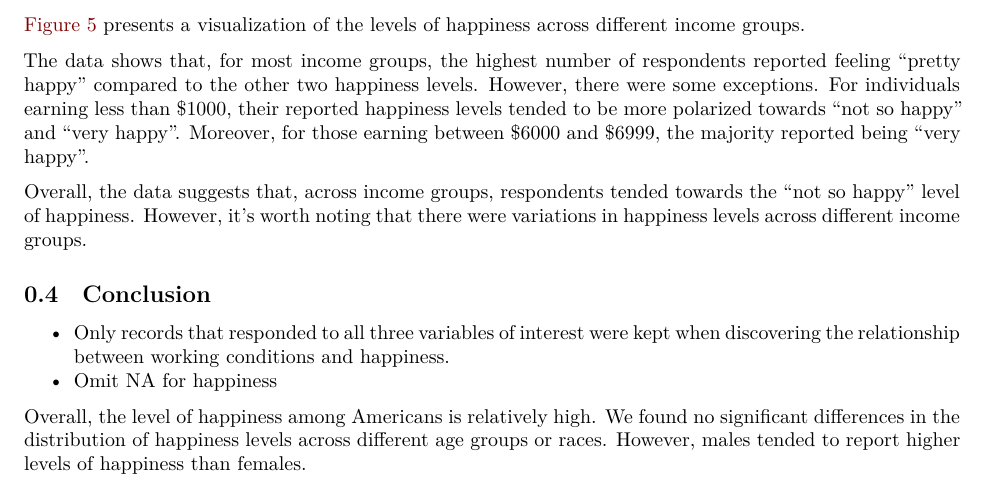
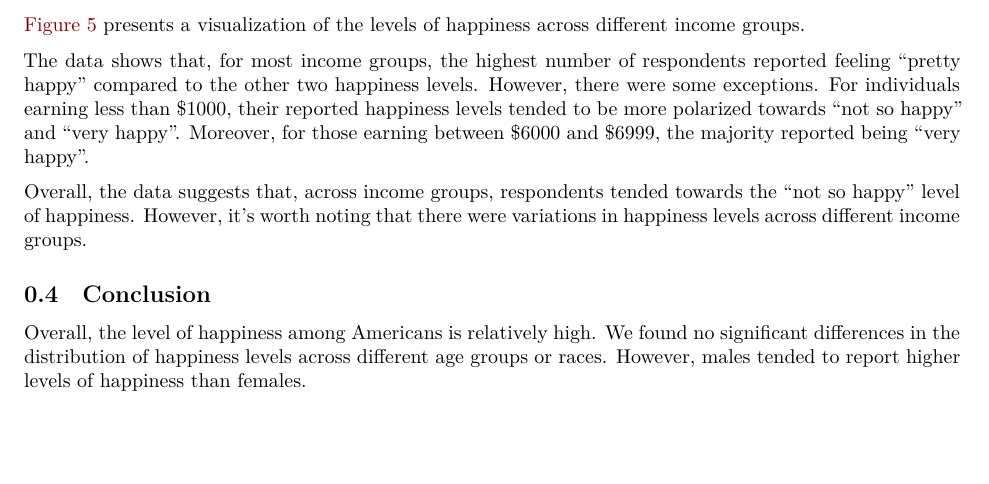
Before and after one commit to julieenguyennn/An-Analysis-of-Happiness-in-the-America-post-COVID-19, a Quarto document (outputs/paper/U.S. national happiness post-covid 19.qmd): part of page 7 of 10, cut so that both start at the same text, the shorter picture padded with empty space. Rendered offline with R 4.5, knitr and Pandoc in place of Quarto, then LaTeX, with nearby package versions; some code elsewhere in the file could not run offline.

Commit message:
Update report

````diff
--- a/outputs/paper/U.S. national happiness post-covid 19.qmd
+++ b/outputs/paper/U.S. national happiness post-covid 19.qmd
@@ -317,9 +317,6 @@ cleaned_data_job  %>%  group_by(rincome) %>%
 ```
 
 ## Conclusion
--   Only records that responded to all three variables of interest were kept when discovering the relationship between working conditions and happiness.
-- Omit NA for happiness
-
 
 Overall, the level of happiness among Americans is relatively high. We found no significant differences in the distribution of happiness levels across different age groups or races. However, males tended to report higher levels of happiness than females.
 
````
Also changed, not shown: scripts/02_data_preparation.R (+2 -1 lines), scripts/03_data_cleaning.R (+2 -0 lines).
